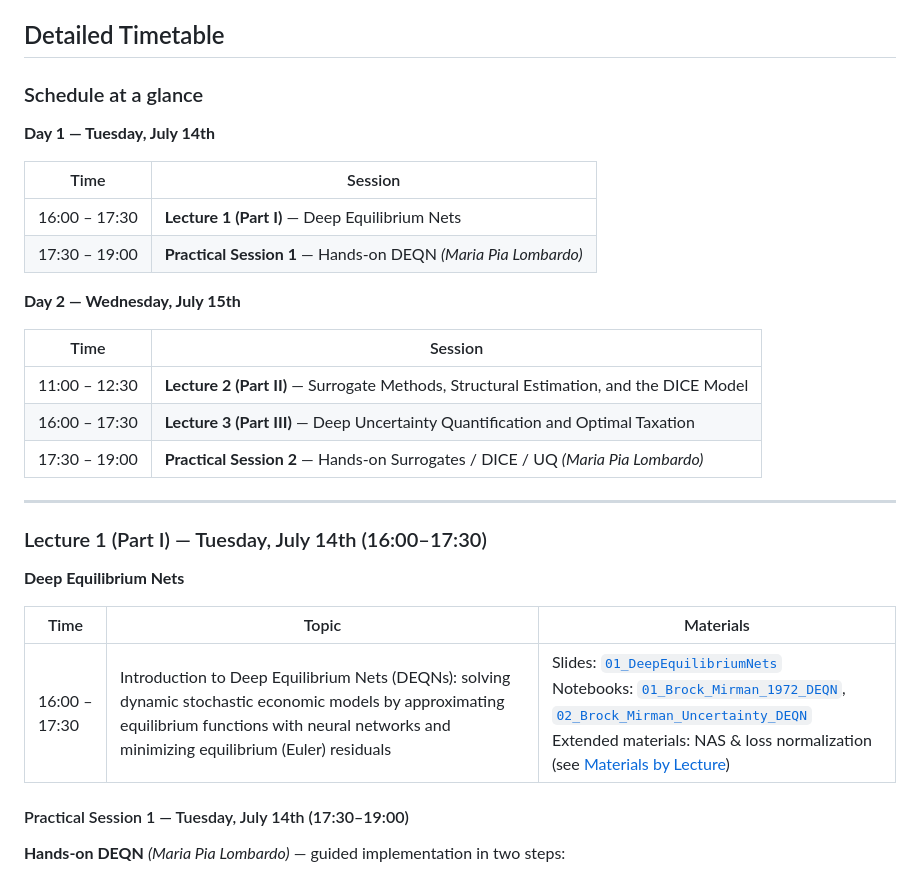
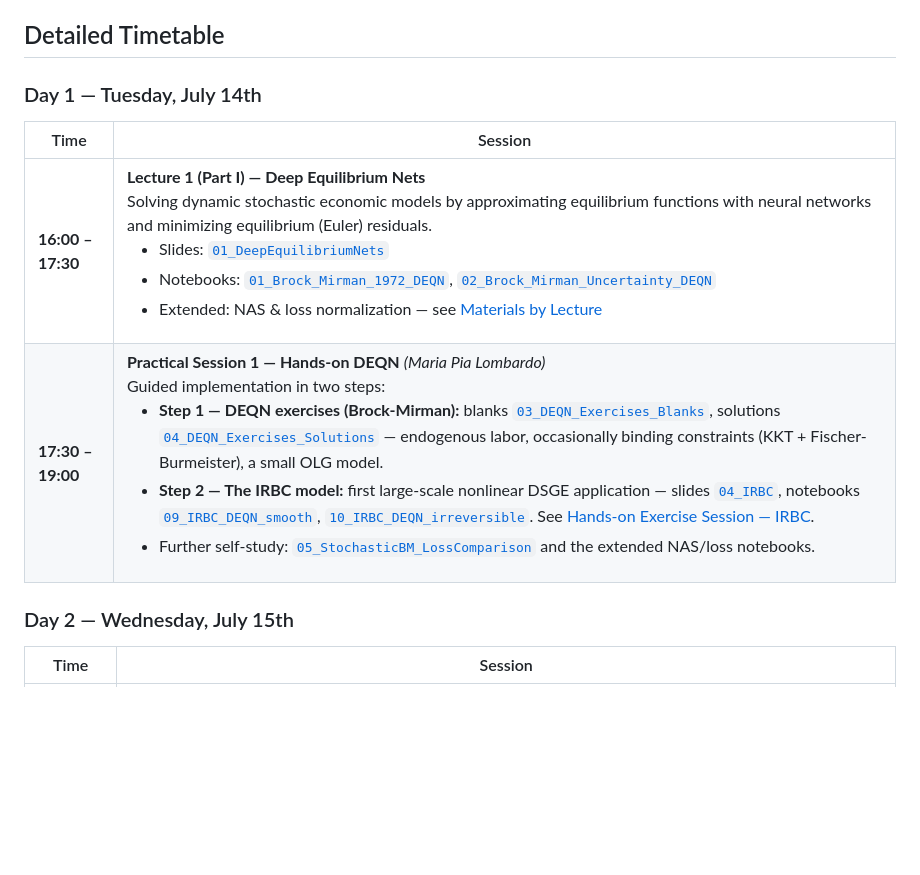
Before and after one commit to sischei/cemracs2026_DEQN, a Markdown page: README.md, the part around one of its changes. GitHub-like rendering; blank space fills up the shorter version.

```diff
--- a/README.md
+++ b/README.md
@@ -82,32 +82,14 @@ participants who wish to run the notebooks on their own machines.
 
 ## Detailed Timetable
 
-### Schedule at a glance
-
-**Day 1 — Tuesday, July 14th**
+### Day 1 — Tuesday, July 14th
 
 | Time | Session |
 |------|---------|
-| 16:00 – 17:30 | **Lecture 1 (Part I)** — Deep Equilibrium Nets |
-| 17:30 – 19:00 | **Practical Session 1** — Hands-on DEQN *(Maria Pia Lombardo)* |
+| **16:00 – 17:30** | **Lecture 1 (Part I) — Deep Equilibrium Nets**<br>Solving dynamic stochastic economic models by approximating equilibrium functions with neural networks and minimizing equilibrium (Euler) residuals.<ul><li>Slides: [`01_DeepEquilibriumNets`](lectures/lecture_1/slides/01_DeepEquilibriumNets.pdf)</li><li>Notebooks: [`01_Brock_Mirman_1972_DEQN`](lectures/lecture_1/code/01_Brock_Mirman_1972_DEQN.ipynb), [`02_Brock_Mirman_Uncertainty_DEQN`](lectures/lecture_1/code/02_Brock_Mirman_Uncertainty_DEQN.ipynb)</li><li>Extended: NAS &amp; loss normalization — see [Materials by Lecture](#lecture-1--deep-equilibrium-nets)</li></ul> |
+| **17:30 – 19:00** | **Practical Session 1 — Hands-on DEQN** *(Maria Pia Lombardo)*<br>Guided implementation in two steps:<ul><li>**Step 1 — DEQN exercises (Brock-Mirman):** blanks [`03_DEQN_Exercises_Blanks`](lectures/lecture_1/code/03_DEQN_Exercises_Blanks.ipynb), solutions [`04_DEQN_Exercises_Solutions`](lectures/lecture_1/code/04_DEQN_Exercises_Solutions.ipynb) — endogenous labor, occasionally binding constraints (KKT + Fischer-Burmeister), a small OLG model.</li><li>**Step 2 — The IRBC model:** first large-scale nonlinear DSGE application — slides [`04_IRBC`](lectures/lecture_1/slides/04_IRBC.pdf), notebooks [`09_IRBC_DEQN_smooth`](lectures/lecture_1/code/09_IRBC_DEQN_smooth.ipynb), [`10_IRBC_DEQN_irreversible`](lectures/lecture_1/code/10_IRBC_DEQN_irreversible.ipynb). See [Hands-on Exercise Session — IRBC](#hands-on-exercise-session--irbc-second-step).</li><li>Further self-study: [`05_StochasticBM_LossComparison`](lectures/lecture_1/code/05_StochasticBM_LossComparison.ipynb) and the extended NAS/loss notebooks.</li></ul> |
 
-**Day 2 — Wednesday, July 15th**
+### Day 2 — Wednesday, July 15th
 
 | Time | Session |
 |------|---------|
-| 11:00 – 12:30 | **Lecture 2 (Part II)** — Surrogate Methods, Structural Estimation, and the DICE Model |
-| 16:00 – 17:30 | **Lecture 3 (Part III)** — Deep Uncertainty Quantification and Optimal Taxation |
-| 17:30 – 19:00 | **Practical Session 2** — Hands-on Surrogates / DICE / UQ *(Maria Pia Lombardo)* |
-
----
-
-### Lecture 1 (Part I) — Tuesday, July 14th (16:00–17:30)
-**Deep Equilibrium Nets**
-
-| Time | Topic | Materials |
-|------|-------|-----------|
-| 16:00 – 17:30 | Introduction to Deep Equilibrium Nets (DEQNs): solving dynamic stochastic economic models by approximating equilibrium functions with neural networks and minimizing equilibrium (Euler) residuals | Slides: [`01_DeepEquilibriumNets`](lectures/lecture_1/slides/01_DeepEquilibriumNets.pdf)<br>Notebooks: [`01_Brock_Mirman_1972_DEQN`](lectures/lecture_1/code/01_Brock_Mirman_1972_DEQN.ipynb), [`02_Brock_Mirman_Uncertainty_DEQN`](lectures/lecture_1/code/02_Brock_Mirman_Uncertainty_DEQN.ipynb)<br>Extended materials: NAS & loss normalization (see [Materials by Lecture](#lecture-1--deep-equilibrium-nets)) |
-
-#### Practical Session 1 — Tuesday, July 14th (17:30–19:00)
-**Hands-on DEQN** *(Maria Pia Lombardo)* — guided implementation in two steps:
-
```
Also changed, not shown: other parts of README.md (+4 -24 lines).
